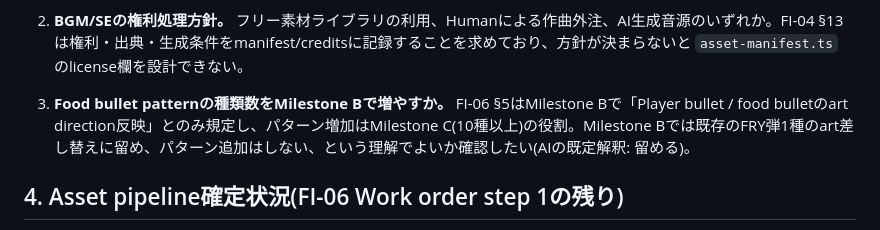
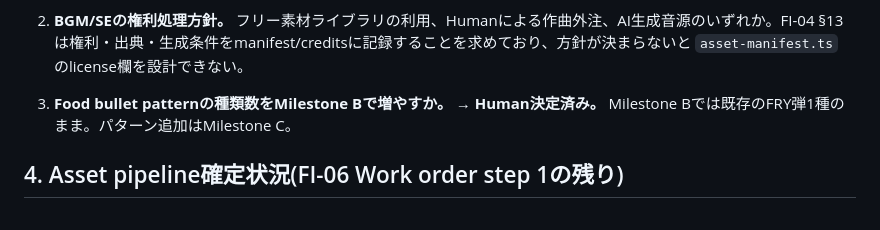
Before and after one commit to omatsu1301-collab/fat-invader, a Markdown page: docs/09_ART_ASSET_INVENTORY.md, the part around the change. Drawn GitHub-style.

```diff
--- a/docs/09_ART_ASSET_INVENTORY.md
+++ b/docs/09_ART_ASSET_INVENTORY.md
@@ -66,7 +66,7 @@ CLAUDE.md Autonomy Rules「Art directionの大幅変更」「既存の判断に
 
 2. **BGM/SEの権利処理方針。** フリー素材ライブラリの利用、Humanによる作曲外注、AI生成音源のいずれか。FI-04 §13は権利・出典・生成条件をmanifest/creditsに記録することを求めており、方針が決まらないと `asset-manifest.ts` のlicense欄を設計できない。
 
-3. **Food bullet patternの種類数をMilestone Bで増やすか。** FI-06 §5はMilestone Bで「Player bullet / food bulletのart direction反映」とのみ規定し、パターン増加はMilestone C(10種以上)の役割。Milestone Bでは既存のFRY弾1種のart差し替えに留め、パターン追加はしない、という理解でよいか確認したい(AIの既定解釈: 留める)。
+3. **Food bullet patternの種類数をMilestone Bで増やすか。 → Human決定済み。** Milestone Bでは既存のFRY弾1種のまま。パターン追加はMilestone C。
 
 ## 4. Asset pipeline確定状況(FI-06 Work order step 1の残り)
 
```
Also changed, not shown: docs/06_IMPLEMENTATION_ROADMAP.md (+5 -5 lines).
